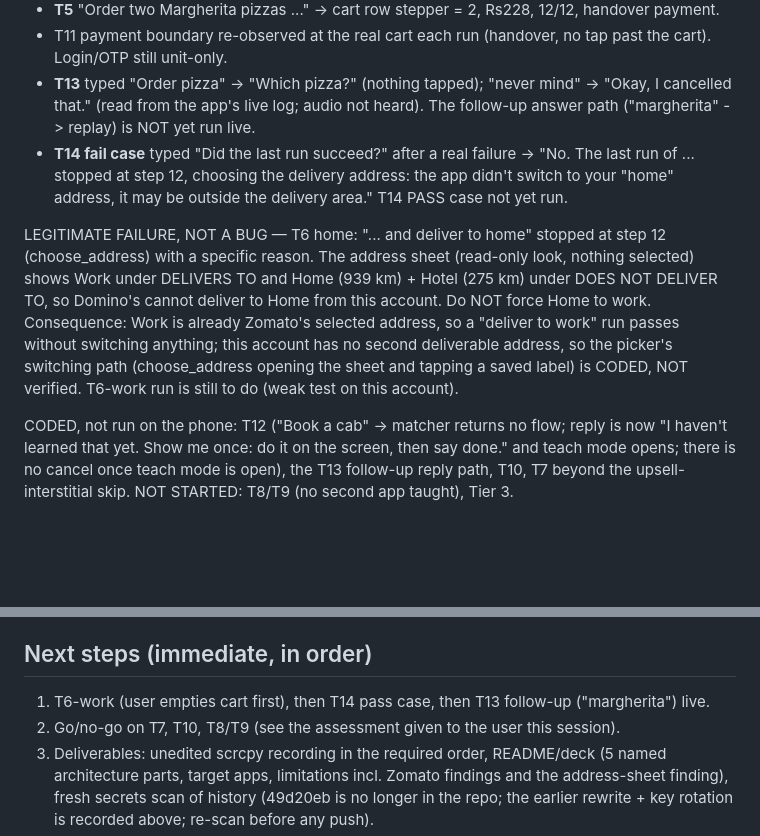
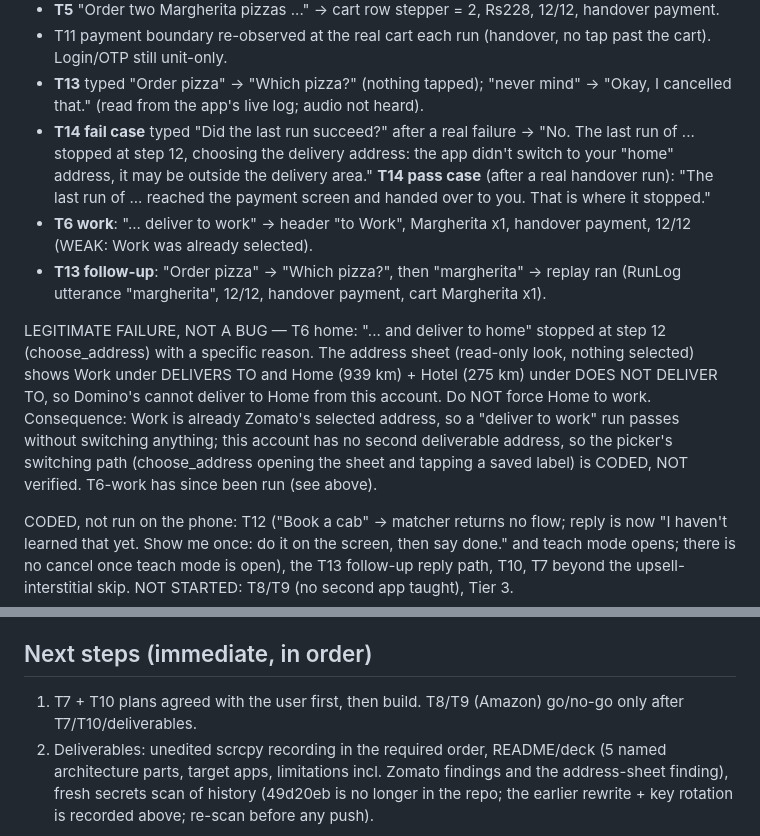
Before and after one commit to AayushiMakker/Teachable_Voice_Automation, a Markdown page: HANDOFF.md, 2 parts joined by grey strips. GitHub-like rendering; blank space fills up the shorter version.

Commit message:
Handoff: T6-work, T14 pass, T13 follow-up verified live

```diff
--- a/HANDOFF.md
+++ b/HANDOFF.md
@@ -389,17 +389,20 @@ VERIFIED live:
 - **T5** "Order two Margherita pizzas ..." -> cart row stepper = 2, Rs228, 12/12, handover payment.
 - T11 payment boundary re-observed at the real cart each run (handover, no tap past the cart). Login/OTP still unit-only.
 - **T13** typed "Order pizza" -> "Which pizza?" (nothing tapped); "never mind" -> "Okay, I cancelled that." (read from the
-  app's live log; audio not heard). The follow-up answer path ("margherita" -> replay) is NOT yet run live.
+  app's live log; audio not heard).
 - **T14 fail case** typed "Did the last run succeed?" after a real failure -> "No. The last run of ... stopped at step 12,
   choosing the delivery address: the app didn't switch to your "home" address, it may be outside the delivery area."
-  T14 PASS case not yet run.
+  **T14 pass case** (after a real handover run): "The last run of ... reached the payment screen and handed over to you. That is where it stopped."
+- **T6 work**: "... deliver to work" -> header "to Work", Margherita x1, handover payment, 12/12 (WEAK: Work was already selected).
+- **T13 follow-up**: "Order pizza" -> "Which pizza?", then "margherita" -> replay ran (RunLog utterance "margherita", 12/12,
+  handover payment, cart Margherita x1).
 
 LEGITIMATE FAILURE, NOT A BUG — T6 home: "... and deliver to home" stopped at step 12 (choose_address) with a specific
 reason. The address sheet (read-only look, nothing selected) shows Work under DELIVERS TO and Home (939 km) + Hotel
 (275 km) under DOES NOT DELIVER TO, so Domino's cannot deliver to Home from this account. Do NOT force Home to work.
 Consequence: Work is already Zomato's selected address, so a "deliver to work" run passes without switching anything;
 this account has no second deliverable address, so the picker's switching path (choose_address opening the sheet and
-tapping a saved label) is CODED, NOT verified. T6-work run is still to do (weak test on this account).
+tapping a saved label) is CODED, NOT verified. T6-work has since been run (see above).
 
 CODED, not run on the phone: T12 ("Book a cab" -> matcher returns no flow; reply is now "I haven't learned that yet. Show
 me once: do it on the screen, then say done." and teach mode opens; there is no cancel once teach mode is open), the T13
@@ -412,8 +415,7 @@ Gotchas: `adb shell input tap` on anything that removes/changes cart contents is
 the USER empties the cart between runs. Groq free tier 429s on bursts (sleep between matcher calls).
 
 ## Next steps (immediate, in order)
-1. T6-work (user empties cart first), then T14 pass case, then T13 follow-up ("margherita") live.
-2. Go/no-go on T7, T10, T8/T9 (see the assessment given to the user this session).
+1. T7 + T10 plans agreed with the user first, then build. T8/T9 (Amazon) go/no-go only after T7/T10/deliverables.
 3. Deliverables: unedited scrcpy recording in the required order, README/deck (5 named architecture parts, target apps,
    limitations incl. Zomato findings and the address-sheet finding), fresh secrets scan of history (49d20eb is no longer in
    the repo; the earlier rewrite + key rotation is recorded above; re-scan before any push).
```
